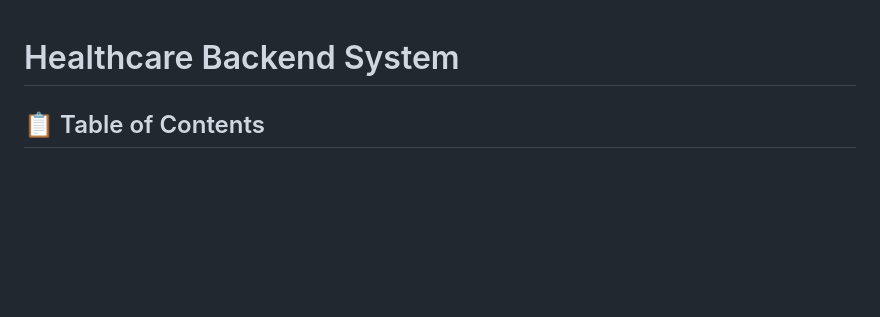
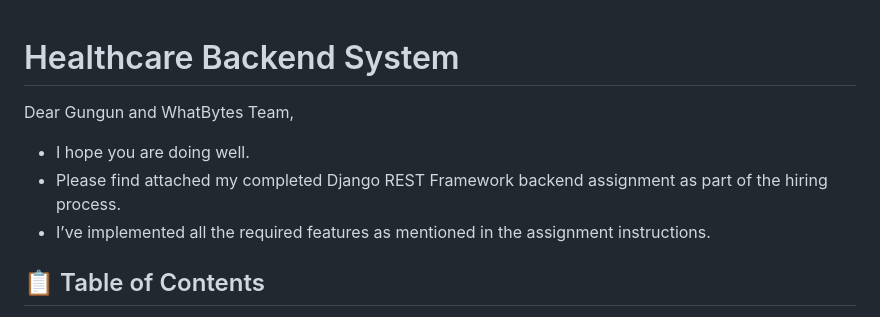
Before and after one commit to pranavkavade20/Healthcare-Backend, a Markdown page: readme.md, the part around the change. Rendered like a GitHub page; blank space fills up the shorter version.

```diff
--- a/readme.md
+++ b/readme.md
@@ -1,5 +1,8 @@
 # Healthcare Backend System
-
+Dear Gungun and WhatBytes Team,
+  - I hope you are doing well.
+  - Please find attached my completed Django REST Framework backend assignment as part of the hiring process.
+ - I’ve implemented all the required features as mentioned in the assignment instructions.
 ## 📋 Table of Contents
 - [Project Structure](#project-structure)
 - [Installation](#installation)
```
